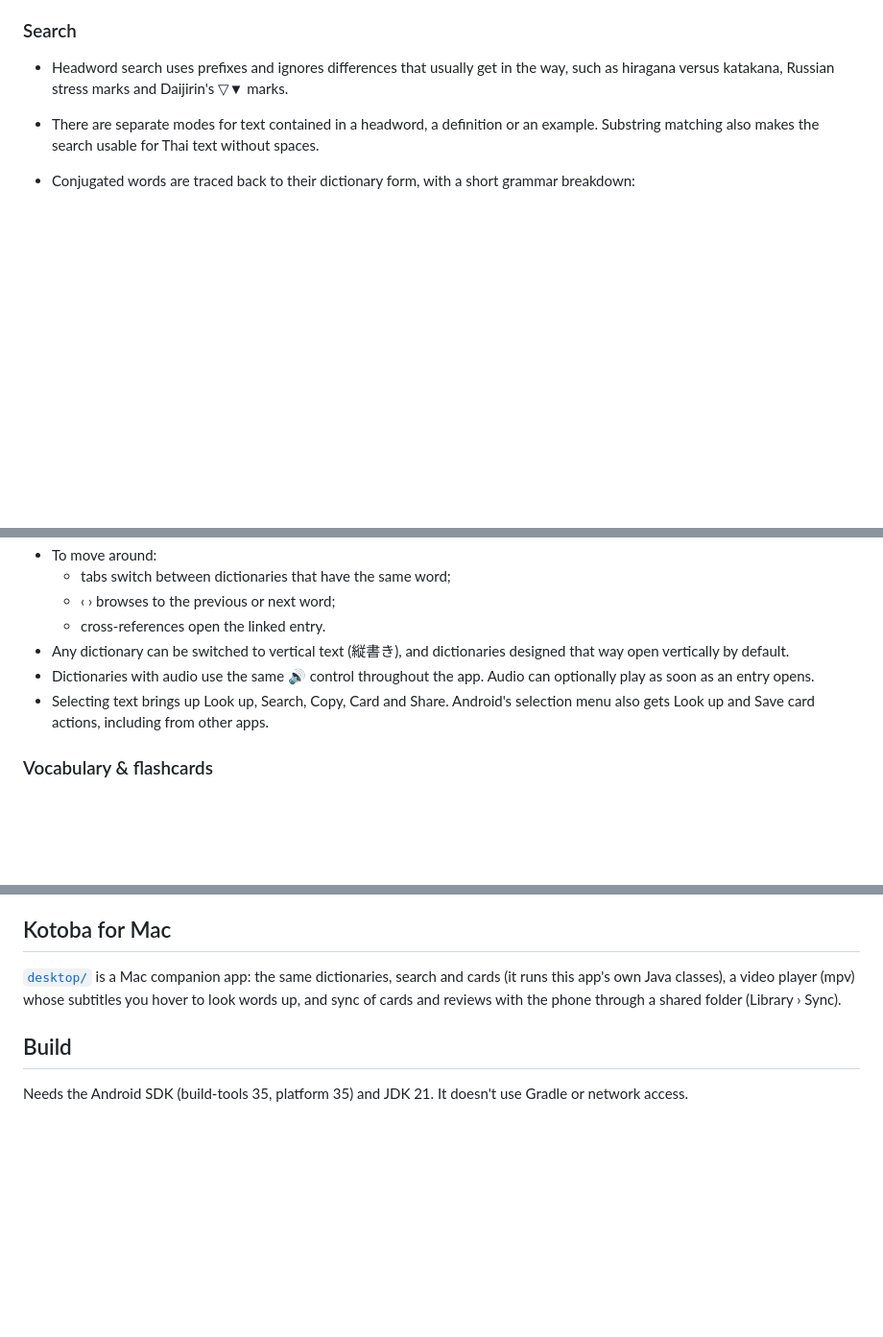
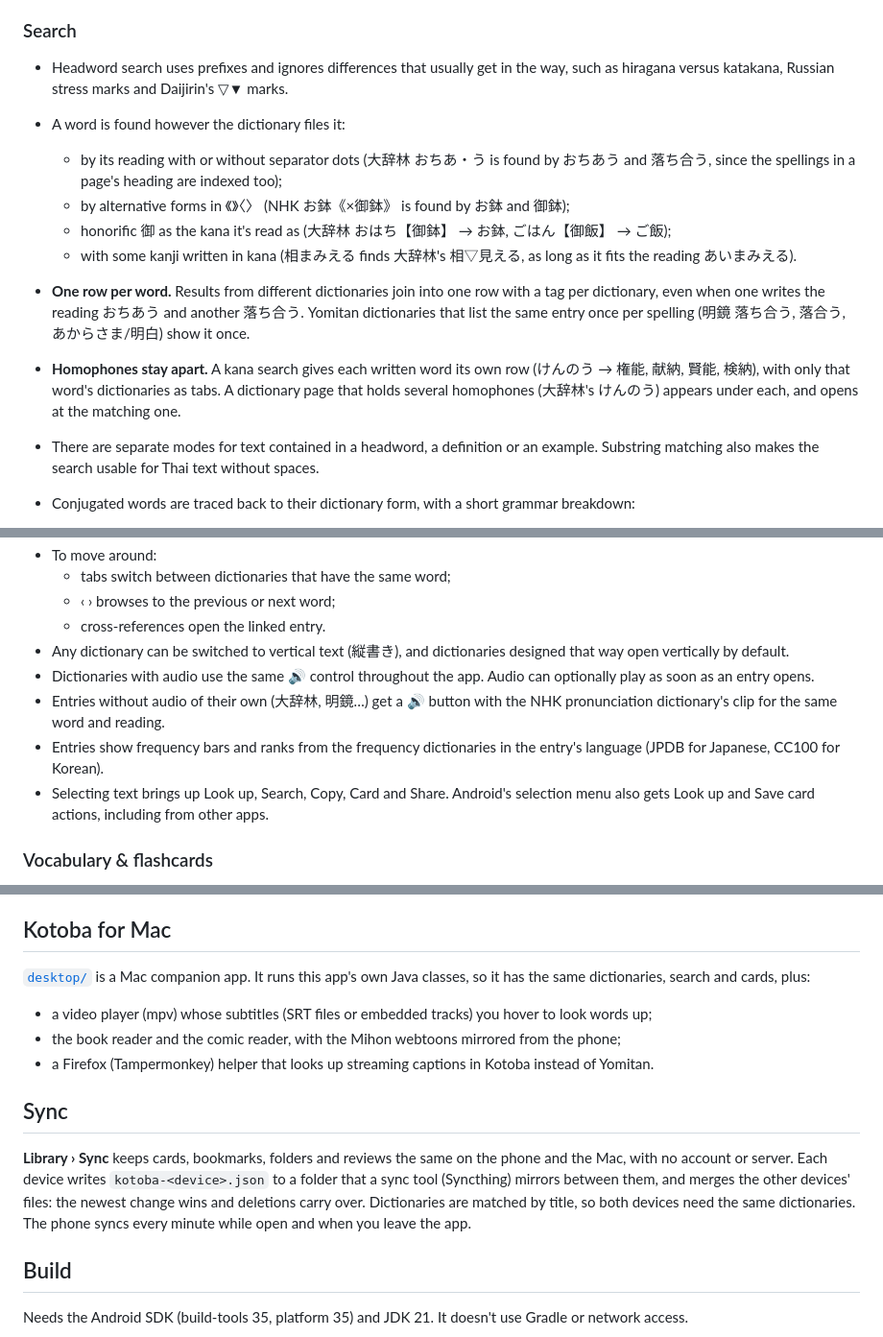
Before and after one commit to Leow210/kotoba, a Markdown page: README.md, 3 parts joined by grey strips. Shown at 96% size. GitHub-like rendering; blank space fills up the shorter version.

Commit message:
README: search matching, homophones, NHK audio on entries, sync, handoff notes

```diff
--- a/README.md
+++ b/README.md
@@ -57,6 +57,13 @@ Tap a preview to play the video. Each one is silent and about 15–25 seconds lo
 
 ### Search
 - Headword search uses prefixes and ignores differences that usually get in the way, such as hiragana versus katakana, Russian stress marks and Daijirin's ▽▼ marks.
+- A word is found however the dictionary files it:
+  - by its reading with or without separator dots (大辞林 おちあ・う is found by おちあう and 落ち合う, since the spellings in a page's heading are indexed too);
+  - by alternative forms in 《》〈〉 (NHK お鉢《×御鉢》 is found by お鉢 and 御鉢);
+  - honorific 御 as the kana it's read as (大辞林 おはち【御鉢】 → お鉢, ごはん【御飯】 → ご飯);
+  - with some kanji written in kana (相まみえる finds 大辞林's 相▽見える, as long as it fits the reading あいまみえる).
+- **One row per word.** Results from different dictionaries join into one row with a tag per dictionary, even when one writes the reading おちあう and another 落ち合う. Yomitan dictionaries that list the same entry once per spelling (明鏡 落ち合う, 落合う, あからさま/明白) show it once.
+- **Homophones stay apart.** A kana search gives each written word its own row (けんのう → 権能, 献納, 賢能, 検納), with only that word's dictionaries as tabs. A dictionary page that holds several homophones (大辞林's けんのう) appears under each, and opens at the matching one.
 - There are separate modes for text contained in a headword, a definition or an example. Substring matching also makes the search usable for Thai text without spaces.
 - Conjugated words are traced back to their dictionary form, with a short grammar breakdown:
   - `食べさせられなかった` → **食べる** + させられる + ない + かった · causative-passive · negative · past
@@ -80,6 +87,8 @@ Tap a preview to play the video. Each one is silent and about 15–25 seconds lo
   - cross-references open the linked entry.
 - Any dictionary can be switched to vertical text (縦書き), and dictionaries designed that way open vertically by default.
 - Dictionaries with audio use the same 🔊 control throughout the app. Audio can optionally play as soon as an entry opens.
+- Entries without audio of their own (大辞林, 明鏡…) get a 🔊 button with the NHK pronunciation dictionary's clip for the same word and reading.
+- Entries show frequency bars and ranks from the frequency dictionaries in the entry's language (JPDB for Japanese, CC100 for Korean).
 - Selecting text brings up Look up, Search, Copy, Card and Share. Android's selection menu also gets Look up and Save card actions, including from other apps.
 
 ### Vocabulary & flashcards
@@ -127,7 +136,13 @@ Tap a preview to play the video. Each one is silent and about 15–25 seconds lo
   - Everything runs on the phone (PaddleOCR PP-OCRv5 mobile on ONNX Runtime), at about 0.2–0.6 s per page. Results are cached.
 
 ## Kotoba for Mac
-[`desktop/`](desktop/README.md) is a Mac companion app: the same dictionaries, search and cards (it runs this app's own Java classes), a video player (mpv) whose subtitles you hover to look words up, and sync of cards and reviews with the phone through a shared folder (Library › Sync).
+[`desktop/`](desktop/README.md) is a Mac companion app. It runs this app's own Java classes, so it has the same dictionaries, search and cards, plus:
+- a video player (mpv) whose subtitles (SRT files or embedded tracks) you hover to look words up;
+- the book reader and the comic reader, with the Mihon webtoons mirrored from the phone;
+- a Firefox (Tampermonkey) helper that looks up streaming captions in Kotoba instead of Yomitan.
+
+## Sync
+**Library › Sync** keeps cards, bookmarks, folders and reviews the same on the phone and the Mac, with no account or server. Each device writes `kotoba-<device>.json` to a folder that a sync tool (Syncthing) mirrors between them, and merges the other devices' files: the newest change wins and deletions carry over. Dictionaries are matched by title, so both devices need the same dictionaries. The phone syncs every minute while open and when you leave the app.
 
 ## Build
 
```
Also changed, not shown: other parts of README.md (+5 -1 lines).
